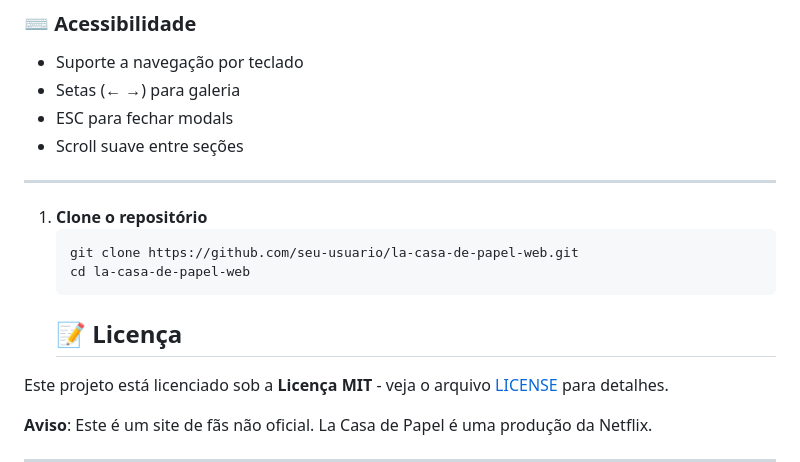
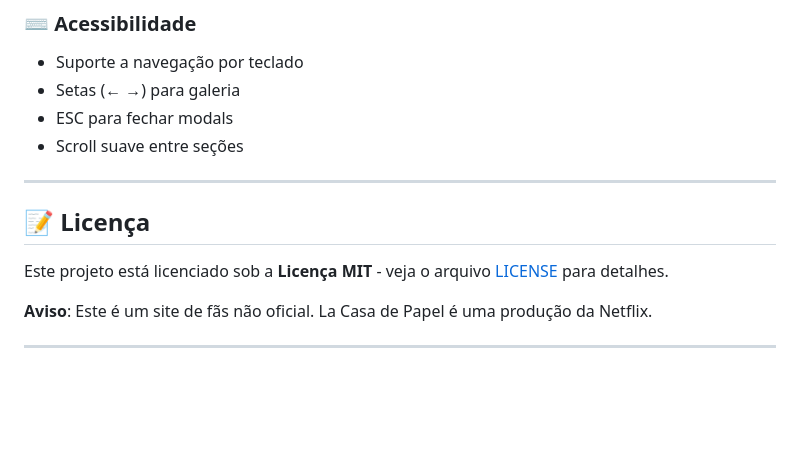
Before and after one commit to Kaelton1280/LA-CASA-DE-PAPEL, a Markdown page: README.md, the part around the change. GitHub-like rendering; blank space fills up the shorter version.

Commit message:
Update README to remove clone instructions
Removed instructions for cloning the repository from the README.

````diff
--- a/README.md
+++ b/README.md
@@ -81,13 +81,7 @@ O site inclui:
 - Scroll suave entre seções
 
 ---
-
-1. **Clone o repositório**
-   ```bash
-   git clone https://github.com/seu-usuario/la-casa-de-papel-web.git
-   cd la-casa-de-papel-web
-   ```
-   ## 📝 Licença
+ ## 📝 Licença
 
 Este projeto está licenciado sob a **Licença MIT** - veja o arquivo [LICENSE](LICENSE) para detalhes.
 
````
